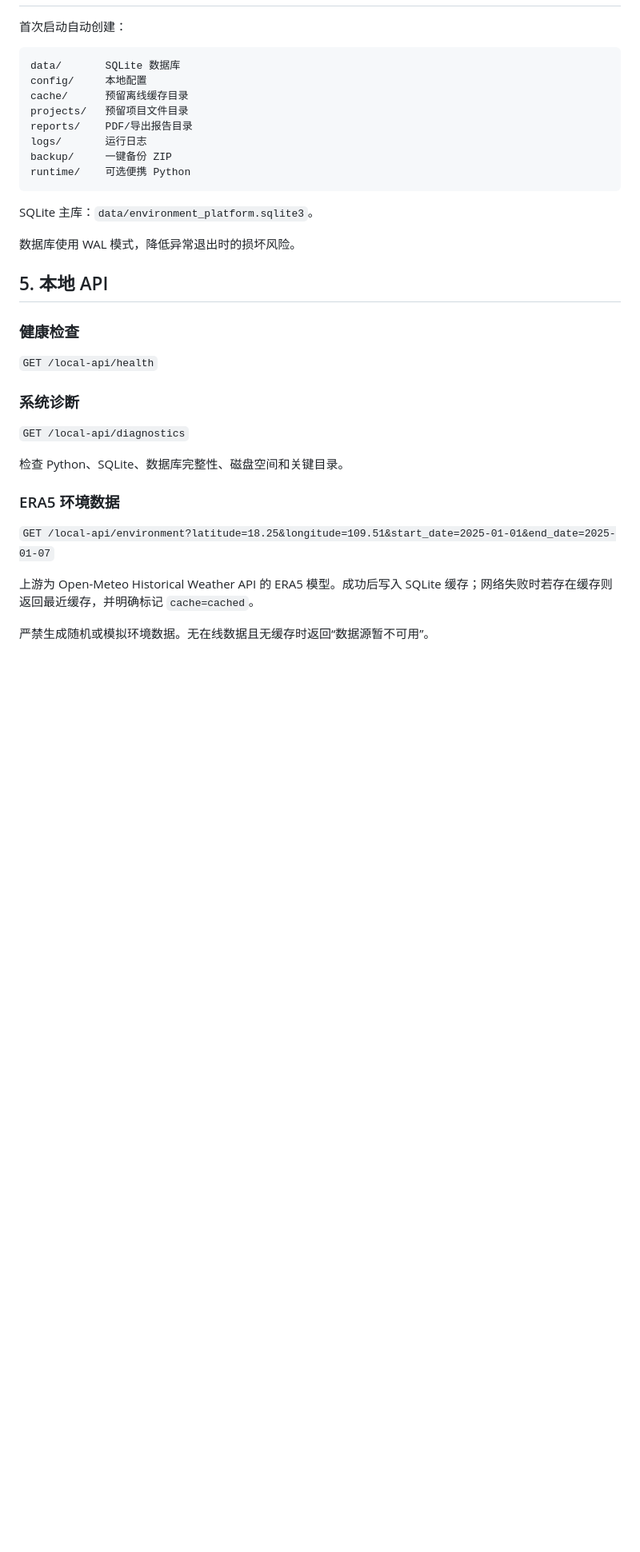
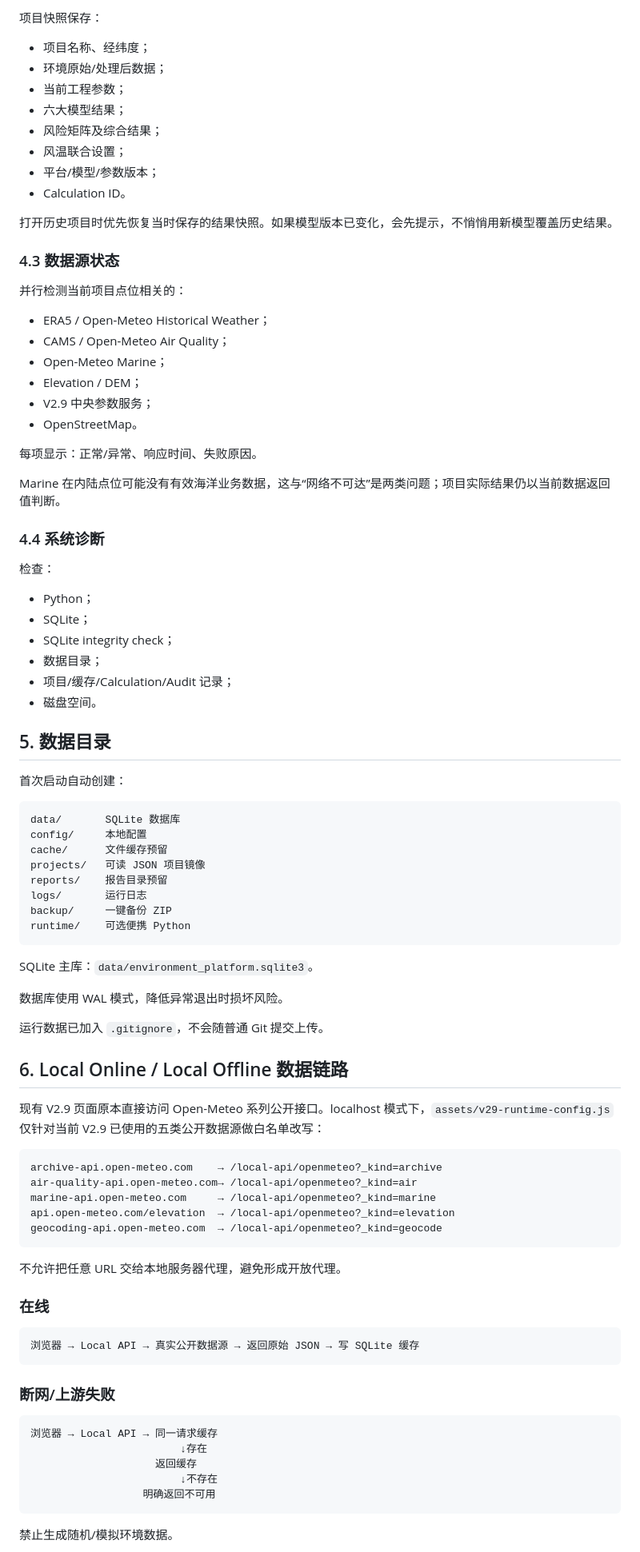
Before and after one commit to lwang1332-design/global-environment-platform, a Markdown page: README_本地部署说明.md, the part around one of its changes. Shown at 80% size. Rendered like a GitHub page; blank space fills up the shorter version.

Commit message:
docs(local): update guide for completed workstation UI and cache routing

````diff
--- a/README_本地部署说明.md
+++ b/README_本地部署说明.md
@@ -47,12 +87,52 @@ local_server.py
+项目快照保存：
+
+- 项目名称、经纬度；
+- 环境原始/处理后数据；
+- 当前工程参数；
+- 六大模型结果；
+- 风险矩阵及综合结果；
+- 风温联合设置；
+- 平台/模型/参数版本；
+- Calculation ID。
+
+打开历史项目时优先恢复当时保存的结果快照。如果模型版本已变化，会先提示，不悄悄用新模型覆盖历史结果。
+
+### 4.3 数据源状态
+
+并行检测当前项目点位相关的：
+
+- ERA5 / Open-Meteo Historical Weather；
+- CAMS / Open-Meteo Air Quality；
+- Open-Meteo Marine；
+- Elevation / DEM；
+- V2.9 中央参数服务；
+- OpenStreetMap。
+
+每项显示：正常/异常、响应时间、失败原因。
+
+Marine 在内陆点位可能没有有效海洋业务数据，这与“网络不可达”是两类问题；项目实际结果仍以当前数据返回值判断。
+
+### 4.4 系统诊断
+
+检查：
+
+- Python；
+- SQLite；
+- SQLite integrity check；
+- 数据目录；
+- 项目/缓存/Calculation/Audit 记录；
+- 磁盘空间。
+
+## 5. 数据目录
 
 首次启动自动创建：
 
 ```text
 data/       SQLite 数据库
 config/     本地配置
-cache/      预留离线缓存目录
-projects/   预留项目文件目录
-reports/    PDF/导出报告目录
+cache/      文件缓存预留
+projects/   可读 JSON 项目镜像
+reports/    报告目录预留
 logs/       运行日志
 backup/     一键备份 ZIP
 runtime/    可选便携 Python
@@ -60,25 +140,39 @@ runtime/    可选便携 Python
 
 SQLite 主库：`data/environment_platform.sqlite3`。
 
-数据库使用 WAL 模式，降低异常退出时的损坏风险。
+数据库使用 WAL 模式，降低异常退出时损坏风险。
 
-## 5. 本地 API
+运行数据已加入 `.gitignore`，不会随普通 Git 提交上传。
 
-### 健康检查
+## 6. Local Online / Local Offline 数据链路
 
-`GET /local-api/health`
+现有 V2.9 页面原本直接访问 Open-Meteo 系列公开接口。localhost 模式下，`assets/v29-runtime-config.js` 仅针对当前 V2.9 已使用的五类公开数据源做白名单改写：
 
-### 系统诊断
+```text
+archive-api.open-meteo.com    → /local-api/openmeteo?_kind=archive
+air-quality-api.open-meteo.com→ /local-api/openmeteo?_kind=air
+marine-api.open-meteo.com     → /local-api/openmeteo?_kind=marine
+api.open-meteo.com/elevation  → /local-api/openmeteo?_kind=elevation
+geocoding-api.open-meteo.com  → /local-api/openmeteo?_kind=geocode
+```
 
-`GET /local-api/diagnostics`
+不允许把任意 URL 交给本地服务器代理，避免形成开放代理。
 
-检查 Python、SQLite、数据库完整性、磁盘空间和关键目录。
+### 在线
 
-### ERA5 环境数据
+```text
+浏览器 → Local API → 真实公开数据源 → 返回原始 JSON → 写 SQLite 缓存
+```
 
-`GET /local-api/environment?latitude=18.25&longitude=109.51&start_date=2025-01-01&end_date=2025-01-07`
+### 断网/上游失败
 
-上游为 Open-Meteo Historical Weather API 的 ERA5 模型。成功后写入 SQLite 缓存；网络失败时若存在缓存则返回最近缓存，并明确标记 `cache=cached`。
+```text
+浏览器 → Local API → 同一请求缓存
+                        ↓存在
+                    返回缓存
+                        ↓不存在
+                  明确返回不可用
+```
 
-严禁生成随机或模拟环境数据。无在线数据且无缓存时返回“数据源暂不可用”。
+禁止生成随机/模拟环境数据。
 
````
Also changed, not shown: other parts of README_本地部署说明.md (+152 -54 lines).
